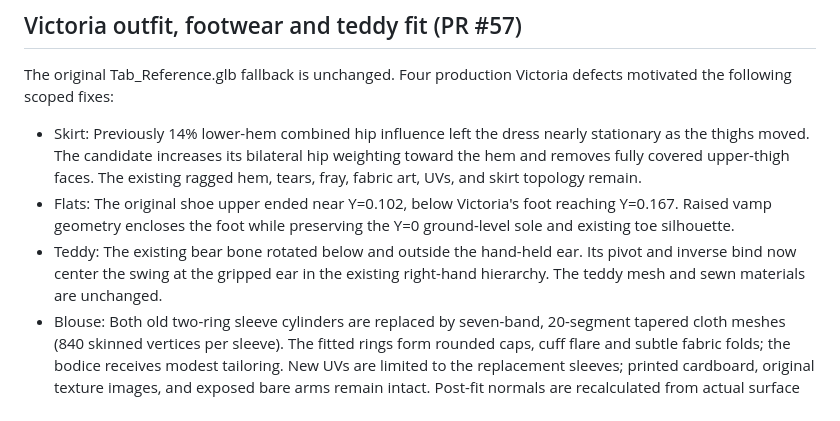
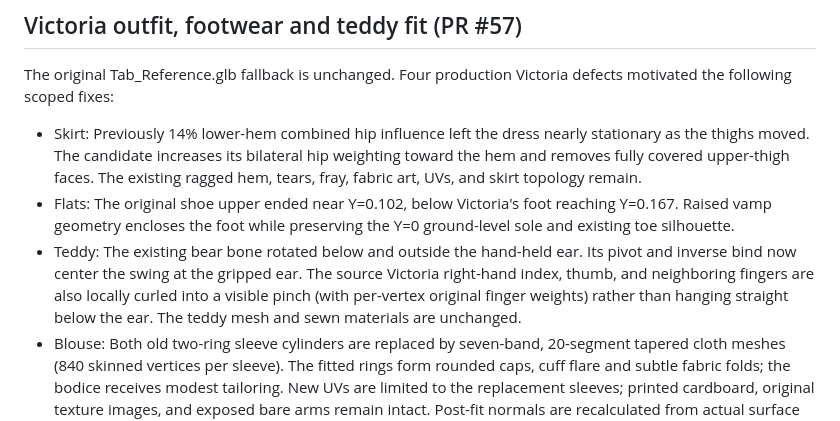
Before and after one commit to HereLiesAz/hahapewpew, a Markdown page: docs/tab-reference-model.md, the part around the change. GitHub-like rendering.

Commit message:
Record real right-hand grip-geometry correction alongside teddy hinge pivot

```diff
--- a/docs/tab-reference-model.md
+++ b/docs/tab-reference-model.md
@@ -69,7 +69,7 @@ The original Tab_Reference.glb fallback is unchanged. Four production Victoria d
 
 - Skirt: Previously 14% lower-hem combined hip influence left the dress nearly stationary as the thighs moved. The candidate increases its bilateral hip weighting toward the hem and removes fully covered upper-thigh faces. The existing ragged hem, tears, fray, fabric art, UVs, and skirt topology remain.
 - Flats: The original shoe upper ended near Y=0.102, below Victoria's foot reaching Y=0.167. Raised vamp geometry encloses the foot while preserving the Y=0 ground-level sole and existing toe silhouette.
-- Teddy: The existing bear bone rotated below and outside the hand-held ear. Its pivot and inverse bind now center the swing at the gripped ear in the existing right-hand hierarchy. The teddy mesh and sewn materials are unchanged.
+- Teddy: The existing bear bone rotated below and outside the hand-held ear. Its pivot and inverse bind now center the swing at the gripped ear. The source Victoria right-hand index, thumb, and neighboring fingers are also locally curled into a visible pinch (with per-vertex original finger weights) rather than hanging straight below the ear. The teddy mesh and sewn materials are unchanged.
 - Blouse: Both old two-ring sleeve cylinders are replaced by seven-band, 20-segment tapered cloth meshes (840 skinned vertices per sleeve). The fitted rings form rounded caps, cuff flare and subtle fabric folds; the bodice receives modest tailoring. New UVs are limited to the replacement sleeves; printed cardboard, original texture images, and exposed bare arms remain intact. Post-fit normals are recalculated from actual surface triangles.
 
 Source of truth: scripts/assemble_victoria_tab.py. Source rebuild: .github/workflows/tab-victoria-source.yml. Tests/test_tab_victoria_integration.py asserts actual material geometry and rig bindings; scripts/robot_proportions_browser_qa.mjs independently measures loaded cloth articulation, shoe coverage, the held bear pivot, and existing walking/turning invariants.
```
